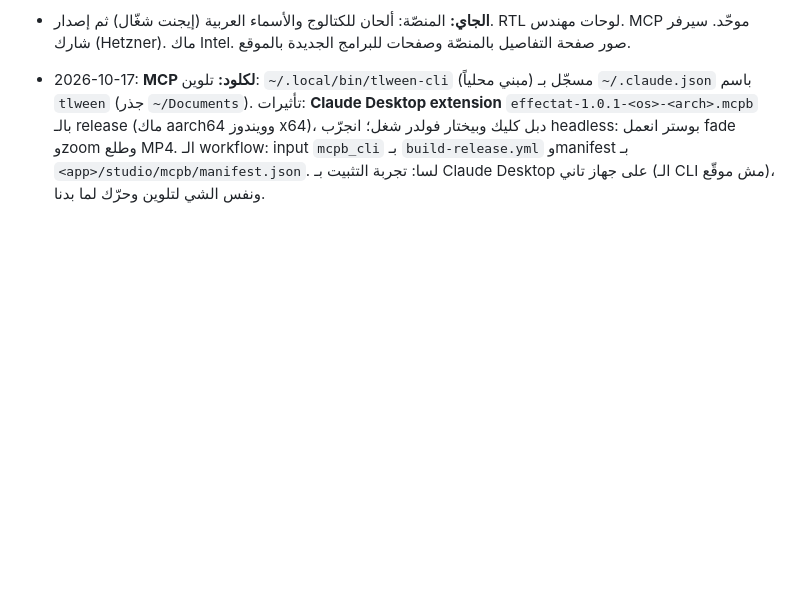
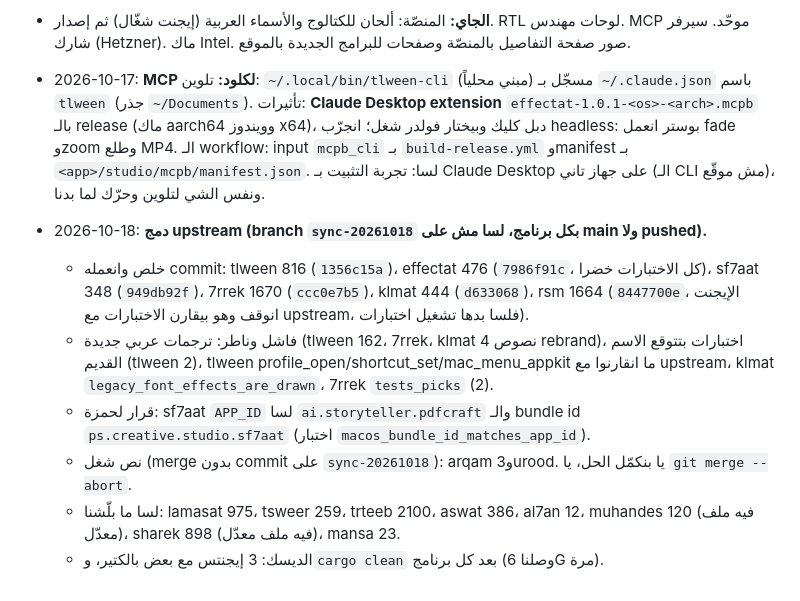
Before and after one commit to 7mz410/CreativeStudio, a Markdown page: PROJECT.md, the part around the change. GitHub-like rendering; blank space fills up the shorter version.

Commit message:
PROJECT.md: upstream sync 2026-10-18, where it stopped

```diff
--- a/PROJECT.md
+++ b/PROJECT.md
@@ -261,3 +261,11 @@ python3 shibshib/ar-work/assemble.py                    # بناء ar.tsv
 - **الجاي:** المنصّة: ألحان للكتالوج والأسماء العربية (إيجنت شغّال) ثم إصدار. RTL لوحات مهندس. MCP موحّد. سيرفر شارك (Hetzner). ماك Intel. صور صفحة التفاصيل بالمنصّة وصفحات للبرامج الجديدة بالموقع.
 
 - 2026-10-17: **MCP لكلود:** تلوين: `~/.local/bin/tlween-cli` (مبني محلياً) مسجّل بـ `~/.claude.json` باسم `tlween` (جذر `~/Documents`). تأثيرات: **Claude Desktop extension** `effectat-1.0.1-<os>-<arch>.mcpb` بالـ release (ماك aarch64 وويندوز x64)، دبل كليك وبيختار فولدر شغل؛ انجرّب headless: بوستر انعمل fade وzoom وطلع MP4. الـ workflow: input `mcpb_cli` بـ `build-release.yml` وmanifest بـ `<app>/studio/mcpb/manifest.json`. لسا: تجربة التثبيت بـ Claude Desktop على جهاز تاني (الـ CLI مش موقّع)، ونفس الشي لتلوين وحرّك لما بدنا.
+
+- 2026-10-18: **دمج upstream (branch `sync-20261018` بكل برنامج، لسا مش على main ولا pushed).**
+  - خلص وانعمله commit: tlween 816 (`1356c15a`)، effectat 476 (`7986f91c`، كل الاختبارات خضرا)، sf7aat 348 (`949db92f`)، 7rrek 1670 (`ccc0e7b5`)، klmat 444 (`d633068`)، rsm 1664 (`8447700e`، الإيجنت انوقف وهو بيقارن الاختبارات مع upstream، فلسا بدها تشغيل اختبارات).
+  - فاشل وناطر: ترجمات عربي جديدة (tlween 162، 7rrek، klmat 4 نصوص rebrand)، اختبارات بتتوقع الاسم القديم (tlween 2)، tlween profile_open/shortcut_set/mac_menu_appkit ما انقارنوا مع upstream، klmat `legacy_font_effects_are_drawn`، 7rrek `tests_picks` (2).
+  - قرار لحمزة: sf7aat `APP_ID` لسا `ai.storyteller.pdfcraft` والـ bundle id `ps.creative.studio.sf7aat` (اختبار `macos_bundle_id_matches_app_id`).
+  - نص شغل (merge بدون commit على `sync-20261018`): arqam و3urood. يا بنكمّل الحل، يا `git merge --abort`.
+  - لسا ما بلّشنا: lamasat 975، tsweer 259، trteeb 2100، aswat 386، al7an 12، muhandes 120 (فيه ملف معدّل)، sharek 898 (فيه ملف معدّل)، mansa 23.
+  - الديسك: 3 إيجنتس مع بعض بالكتير، و`cargo clean` بعد كل برنامج (وصلنا 6G مرة).
```
